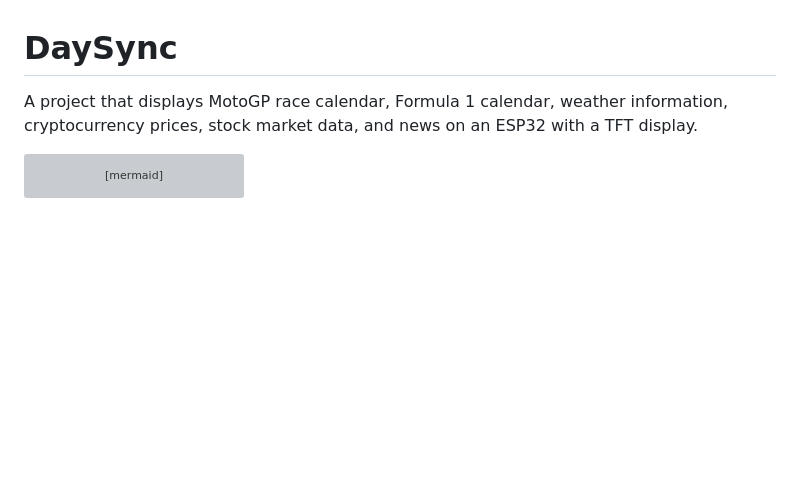
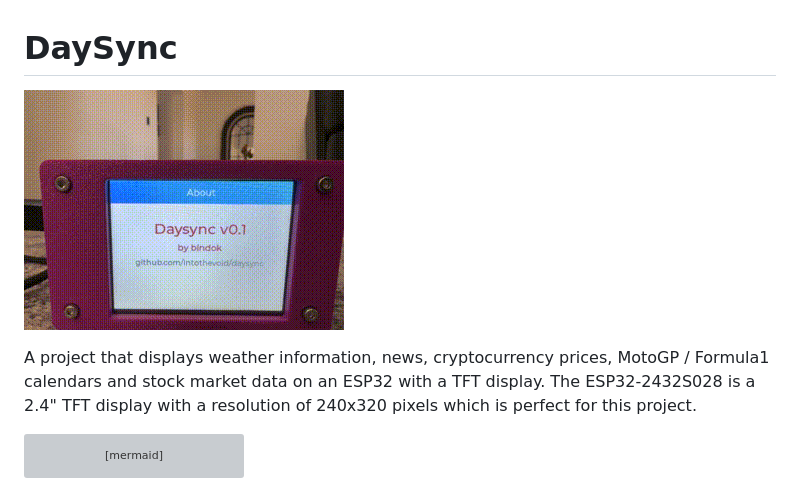
Before and after one commit to intothevoid/daysync, a Markdown page: README.md, the part around the change. Drawn GitHub-style; pictures changed too: static/daysync.gif (added); blank space fills up the shorter version; grey boxes are pictures that could not be loaded.

Commit message:
docs: ✏️ update readme.md

````diff
--- a/README.md
+++ b/README.md
@@ -1,6 +1,8 @@
 # DaySync
 
-A project that displays MotoGP race calendar, Formula 1 calendar, weather information, cryptocurrency prices, stock market data, and news on an ESP32 with a TFT display.
+![DaySync Display](static/daysync.gif)
+
+A project that displays weather information, news, cryptocurrency prices, MotoGP / Formula1 calendars and stock market data on an ESP32 with a TFT display. The ESP32-2432S028 is a 2.4" TFT display with a resolution of 240x320 pixels which is perfect for this project.
 
 ```mermaid
 graph LR
````
Also changed, not shown: 1 other file.
